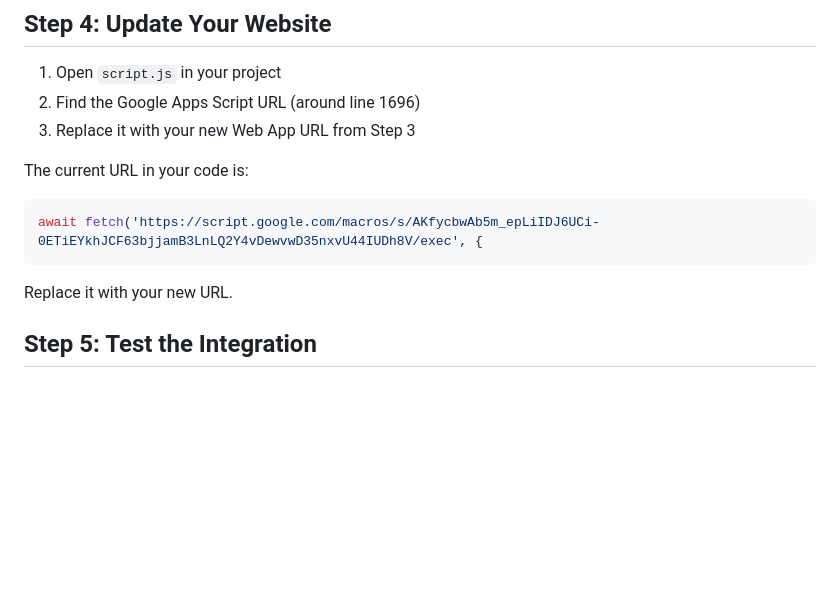
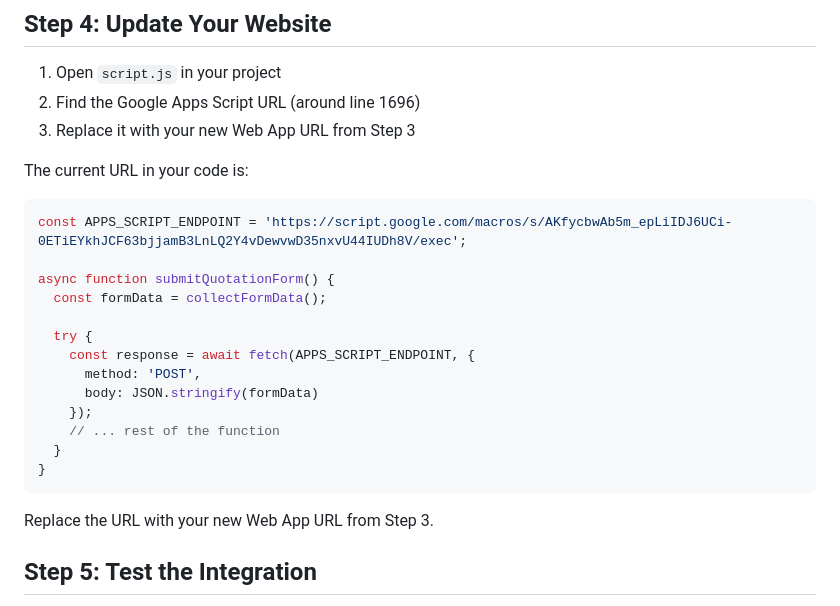
Before and after one commit to ItsNaunas/online-lettings-agent, a Markdown page: SETUP_GUIDE.md, the part around the change. GitHub-like rendering; blank space fills up the shorter version.

Commit message:
Refactor Google Sheets form submission with improved function structure (#10)
Co-authored-by: Cursor Agent <cursoragent@cursor.com>
Co-authored-by: naufalnassor <naufalnassor@gmail.com>

````diff
--- a/SETUP_GUIDE.md
+++ b/SETUP_GUIDE.md
@@ -43,10 +43,22 @@ This guide will help you set up the Google Sheets integration for your quotation
 
 The current URL in your code is:
 ```javascript
-await fetch('https://script.google.com/macros/s/AKfycbwAb5m_epLiIDJ6UCi-0ETiEYkhJCF63bjjamB3LnLQ2Y4vDewvwD35nxvU44IUDh8V/exec', {
+const APPS_SCRIPT_ENDPOINT = 'https://script.google.com/macros/s/AKfycbwAb5m_epLiIDJ6UCi-0ETiEYkhJCF63bjjamB3LnLQ2Y4vDewvwD35nxvU44IUDh8V/exec';
+
+async function submitQuotationForm() {
+  const formData = collectFormData();
+
+  try {
+    const response = await fetch(APPS_SCRIPT_ENDPOINT, {
+      method: 'POST',
+      body: JSON.stringify(formData)
+    });
+    // ... rest of the function
+  }
+}
 ```
 
-Replace it with your new URL.
+Replace the URL with your new Web App URL from Step 3.
 
 ## Step 5: Test the Integration
 
````
